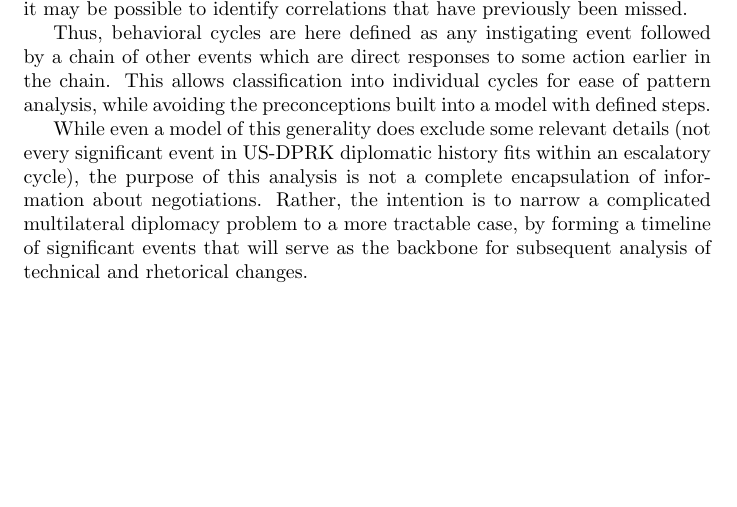
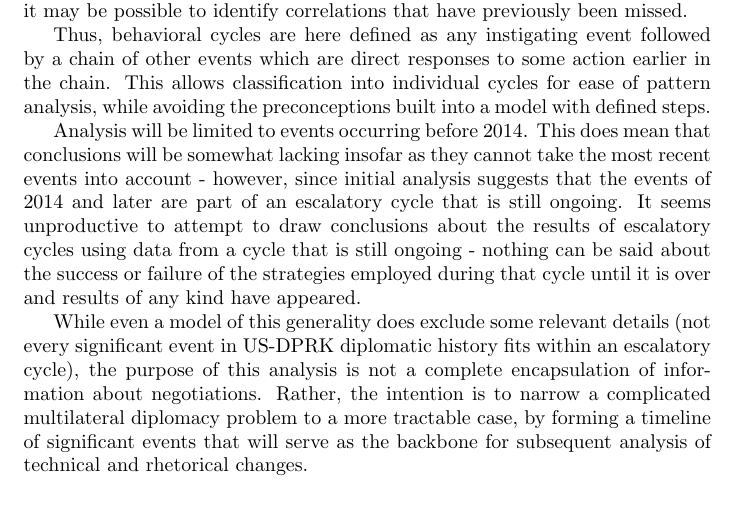
Before and after one commit to HaleyB-E/thesis, a LaTeX thesis (thesis/thesis.tex): part of page 9 of 33 before the commit and part of page 9 of 34 after it, cut so that both start at the same text, the shorter picture padded with empty space. Compiled offline with pdfLaTeX.

Commit message:
added note on timeframe to history methodology

```diff
--- a/thesis/thesis.tex
+++ b/thesis/thesis.tex
@@ -150,6 +150,8 @@ Identifying the timing and relationship between various events - like sanctions,
 In keeping with established literature, analysis is patterned on the notion that US-DPRK relations are cyclic in nature. However, unlike much previous work, no attempt is made to fit individual behavior cycles to specific models. Instead, a broad analysis of instances of escalatory behavior is undertaken. Since this does not rely upon fitting all categories of events into a single three-to-five-step process (as is common within historical analysis of this problem \cite{fisher, jun}), it may be possible to identify correlations that have previously been missed.
 
 Thus, behavioral cycles are here defined as any instigating event followed by a chain of other events which are direct responses to some action earlier in the chain. This allows classification into individual cycles for ease of pattern analysis, while avoiding the preconceptions built into a model with defined steps.
+
+Analysis will be limited to events occurring before 2014. This does mean that conclusions will be somewhat lacking insofar as they cannot take the most recent events into account - however, since initial analysis suggests that the events of 2014 and later are part of an escalatory cycle that is still ongoing. It seems unproductive to attempt to draw conclusions about the results of escalatory cycles using data from a cycle that is still ongoing - nothing can be said about the success or failure of the strategies employed during that cycle until it is over and results of any kind have appeared.
 
 While even a model of this generality does exclude some relevant details (not every significant event in US-DPRK diplomatic history fits within an escalatory cycle), the purpose of this analysis is not a complete encapsulation of information about negotiations. Rather, the intention is to narrow a complicated multilateral diplomacy problem to a more tractable case, by forming a timeline of significant events that will serve as the backbone for subsequent analysis of technical and rhetorical changes.
 
```
Also changed, not shown: 1 other file.
